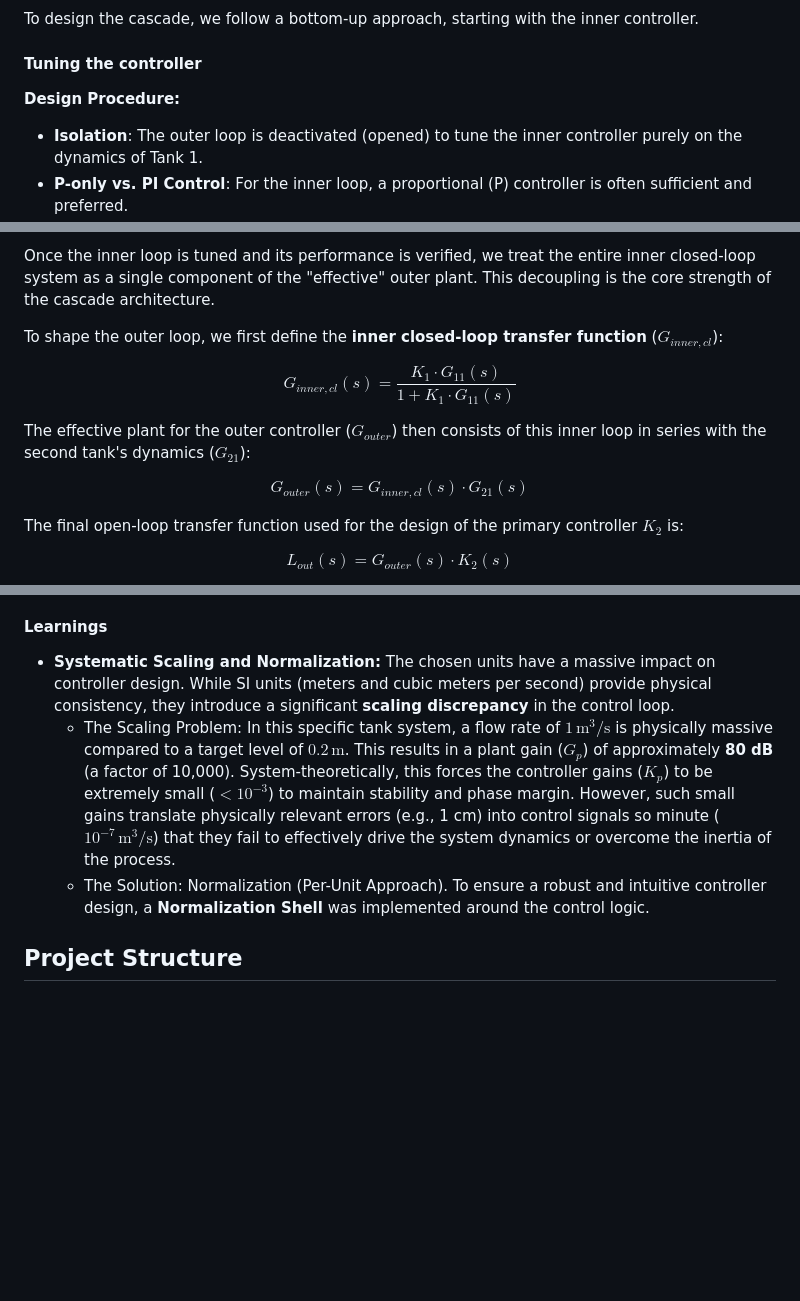
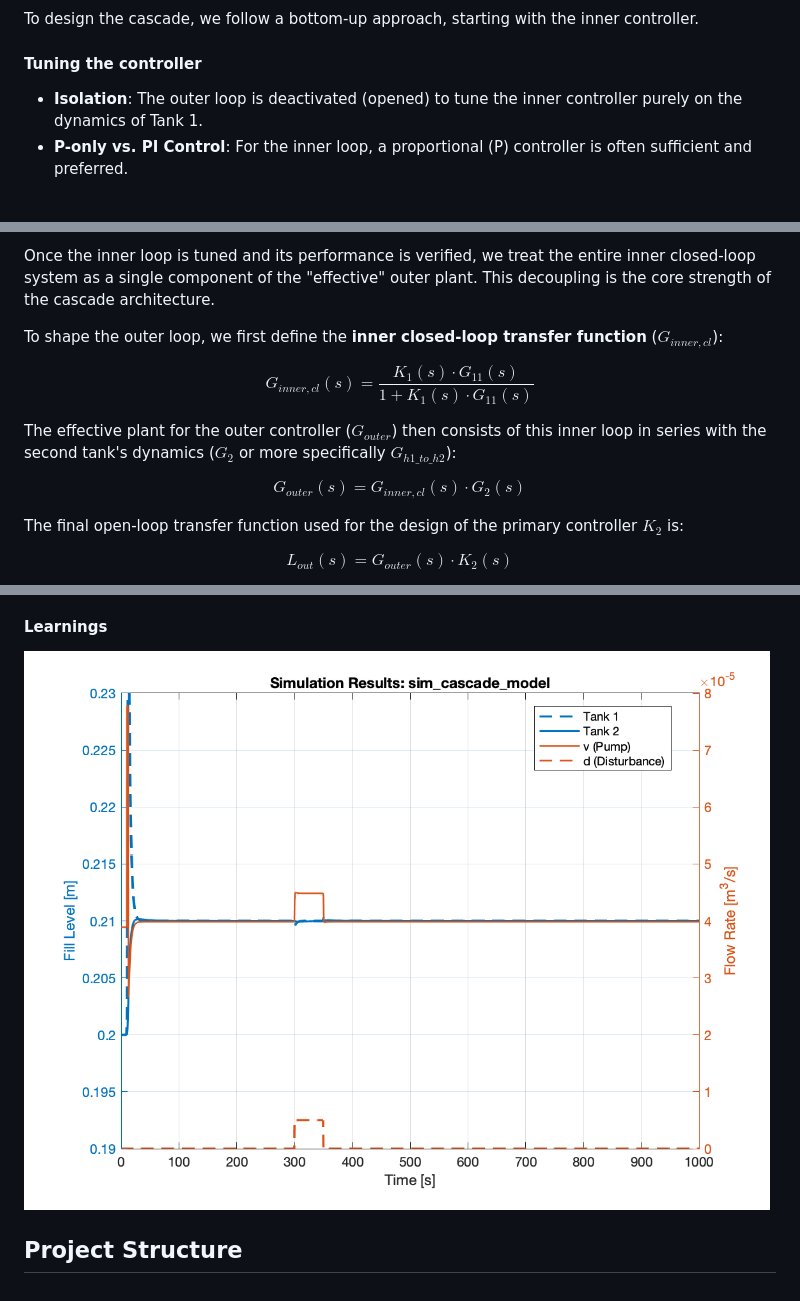
Before and after one commit to mschneider-kyb/two-tank-system, a Markdown page: README.md, 3 parts joined by grey strips. Drawn GitHub-style; pictures changed too: data/sim_cascade_model.png; blank space fills up the shorter version.

Commit message:
retune cascade controller

```diff
--- a/README.md
+++ b/README.md
@@ -96,8 +96,6 @@ To design the cascade, we follow a bottom-up approach, starting with the inner c
 
 #### Tuning the controller
 
-**Design Procedure:**
-
 * **Isolation**: The outer loop is deactivated (opened) to tune the inner controller purely on the dynamics of Tank 1.
 * **P-only vs. PI Control**: For the inner loop, a proportional (P) controller is often sufficient and preferred.
   * Why no I-action? Steady-state accuracy for $h_1$ is not the primary goal; the outer controller will eventually compensate for any remaining offset. Adding an integrator in the inner loop would introduce additional phase lag, which limits the achievable speed and increases the risk of oscillations.
@@ -108,11 +106,11 @@ Once the inner loop is tuned and its performance is verified, we treat the entir
 
 To shape the outer loop, we first define the **inner closed-loop transfer function** ($G_{inner,cl}$):
 
-$$G_{inner,cl}(s) = \frac{K_1 \cdot G_{11}(s)}{1 + K_1 \cdot G_{11}(s)}$$
+$$G_{inner,cl}(s) = \frac{K_1(s) \cdot G_{11}(s)}{1 + K_1(s) \cdot G_{11}(s)}$$
 
-The effective plant for the outer controller ($G_{outer}$) then consists of this inner loop in series with the second tank's dynamics ($G_{21}$):
+The effective plant for the outer controller ($G_{outer}$) then consists of this inner loop in series with the second tank's dynamics ($G_{2}$ or more specifically $G_{h1\_to\_h2}$):
 
-$$G_{outer}(s) = G_{inner,cl}(s) \cdot G_{21}(s)$$
+$$G_{outer}(s) = G_{inner,cl}(s) \cdot G_{2}(s)$$
 
 The final open-loop transfer function used for the design of the primary controller $K_2$ is:
 
@@ -124,8 +122,6 @@ $$L_{out}(s) = G_{outer}(s) \cdot K_2(s)$$
 
 #### Learnings
 
-* **Systematic Scaling and Normalization:** The chosen units have a massive impact on controller design. While SI units (meters and cubic meters per second) provide physical consistency, they introduce a significant **scaling discrepancy** in the control loop.
-  * The Scaling Problem: In this specific tank system, a flow rate of $1 \, \text{m}^3/\text{s}$ is physically massive compared to a target level of $0.2 \, \text{m}$. This results in a plant gain ($G_p$) of approximately **80 dB** (a factor of 10,000). System-theoretically, this forces the controller gains ($K_p$) to be extremely small ($< 10^{-3}$) to maintain stability and phase margin. However, such small gains translate physically relevant errors (e.g., 1 cm) into control signals so minute ($10^{-7} \, \text{m}^3/\text{s}$) that they fail to effectively drive the system dynamics or overcome the inertia of the process.
-  * The Solution: Normalization (Per-Unit Approach). To ensure a robust and intuitive controller design, a **Normalization Shell** was implemented around the control logic.
+![results_cascade_controller](data/sim_cascade_model.png)
 
 ## Project Structure
```
Also changed, not shown: 2 other files.
